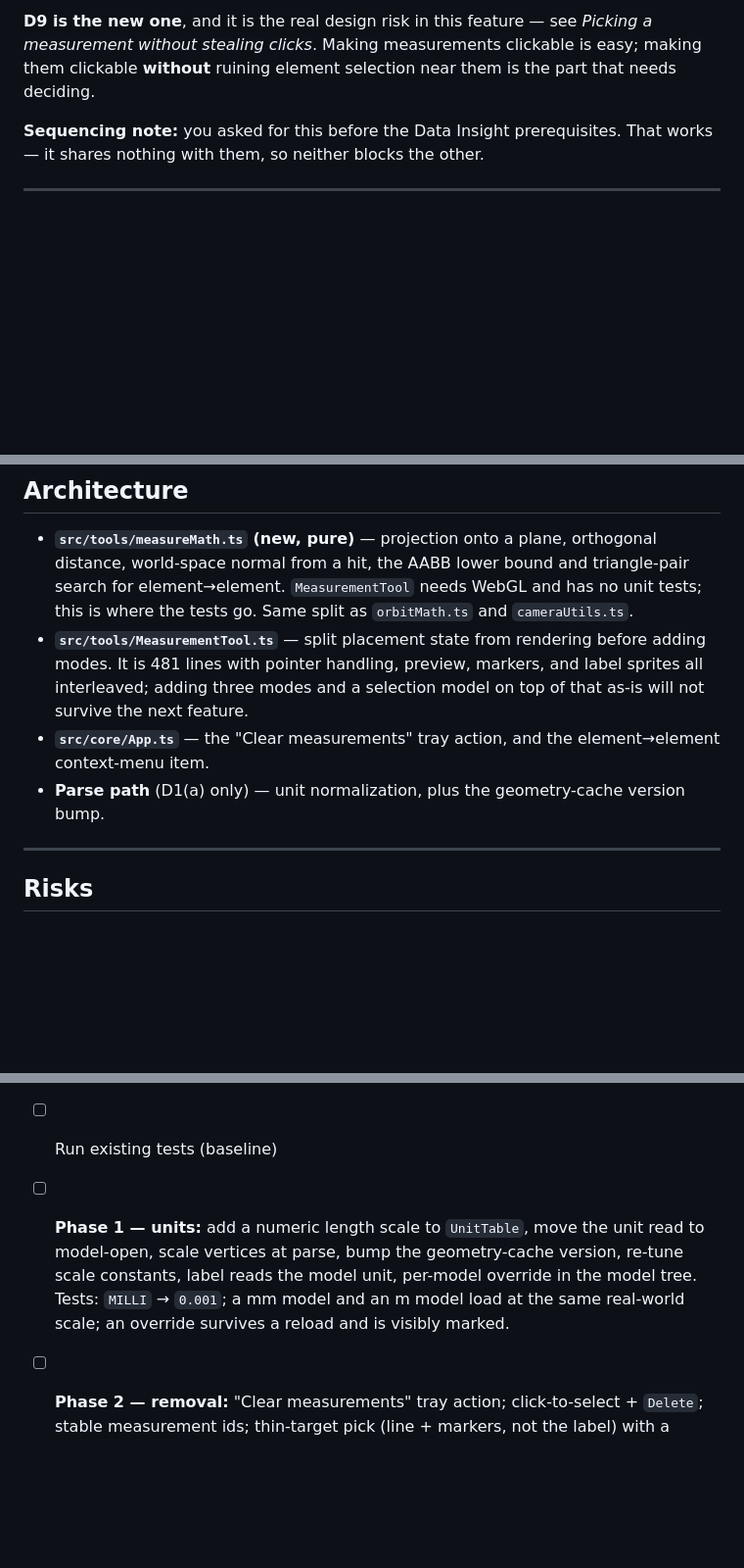
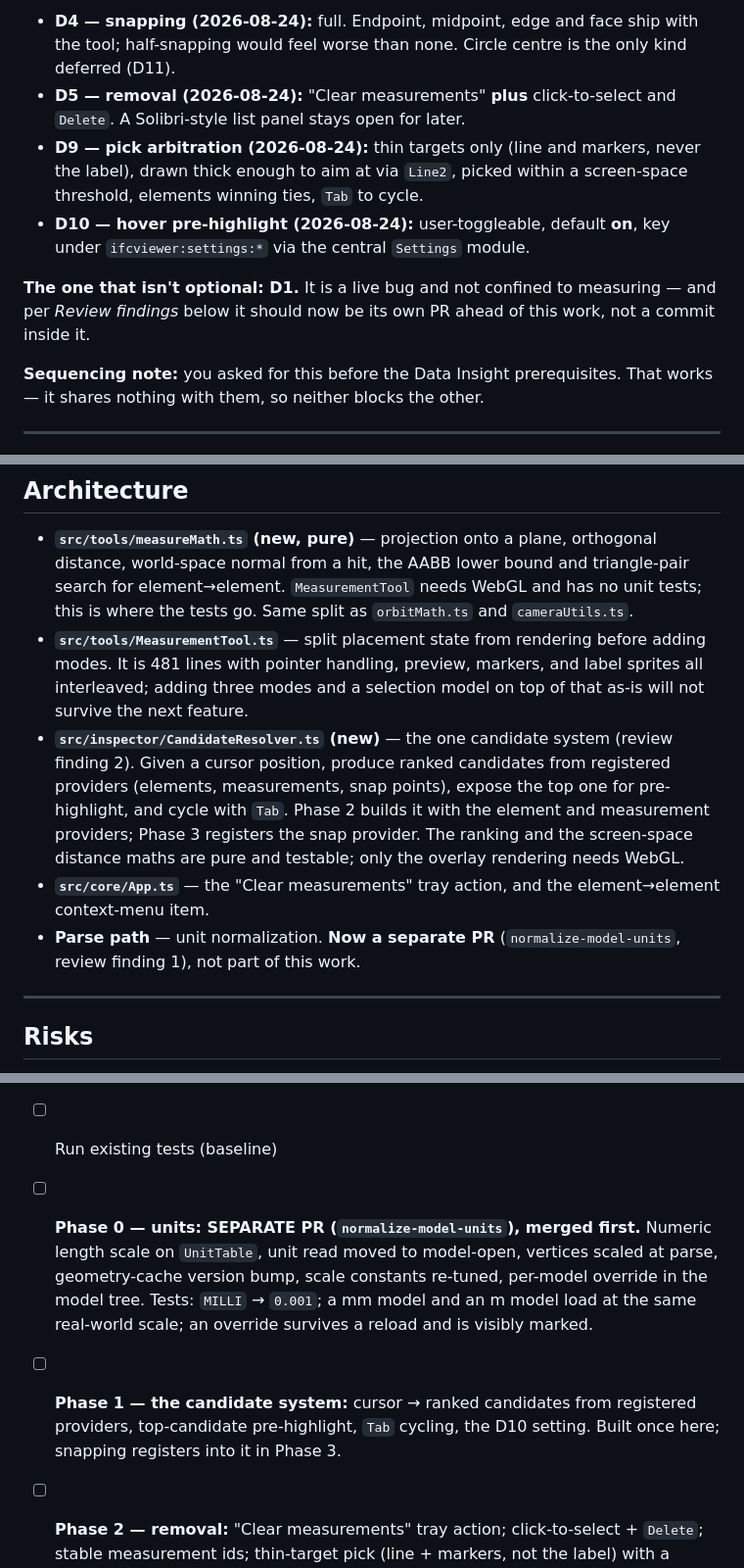
Before and after one commit to magnusfjeldolsen/ifcviewer, a Markdown page: dev/plans/handoff-measurement-modes.md, 3 parts joined by grey strips. Shown at 98% size. Drawn GitHub-style; blank space fills up the shorter version.

```diff
--- a/dev/plans/handoff-measurement-modes.md
+++ b/dev/plans/handoff-measurement-modes.md
@@ -29,8 +28,18 @@ to measuring — see below. Everything else is a genuine preference.
 
-**D9 is the new one**, and it is the real design risk in this feature — see
-*Picking a measurement without stealing clicks*. Making measurements clickable
-is easy; making them clickable **without** ruining element selection near them
-is the part that needs deciding.
+- **D4 — snapping (2026-08-24):** full. Endpoint, midpoint, edge and face ship
+  with the tool; half-snapping would feel worse than none. Circle centre is
+  the only kind deferred (D11).
+- **D5 — removal (2026-08-24):** "Clear measurements" **plus** click-to-select
+  and `Delete`. A Solibri-style list panel stays open for later.
+- **D9 — pick arbitration (2026-08-24):** thin targets only (line and markers,
+  never the label), drawn thick enough to aim at via `Line2`, picked within a
+  screen-space threshold, elements winning ties, `Tab` to cycle.
+- **D10 — hover pre-highlight (2026-08-24):** user-toggleable, default **on**,
+  key under `ifcviewer:settings:*` via the central `Settings` module.
+
+**The one that isn't optional: D1.** It is a live bug and not confined to
+measuring — and per *Review findings* below it should now be its own PR ahead
+of this work, not a commit inside it.
 
 **Sequencing note:** you asked for this before the Data Insight prerequisites.
 That works — it shares nothing with them, so neither blocks the other.
@@ -636,10 +721,17 @@ tolerance) — worth doing only if the manual smoke says it's needed.
   before adding modes. It is 481 lines with pointer handling, preview,
   markers, and label sprites all interleaved; adding three modes and a
   selection model on top of that as-is will not survive the next feature.
+- **`src/inspector/CandidateResolver.ts` (new)** — the one candidate system
+  (review finding 2). Given a cursor position, produce ranked candidates from
+  registered providers (elements, measurements, snap points), expose the top
+  one for pre-highlight, and cycle with `Tab`. Phase 2 builds it with the
+  element and measurement providers; Phase 3 registers the snap provider. The
+  ranking and the screen-space distance maths are pure and testable; only the
+  overlay rendering needs WebGL.
 - **`src/core/App.ts`** — the "Clear measurements" tray action, and the
   element→element context-menu item.
-- **Parse path** (D1(a) only) — unit normalization, plus the geometry-cache
-  version bump.
+- **Parse path** — unit normalization. **Now a separate PR** (`normalize-model-units`,
+  review finding 1), not part of this work.
 
 ---
 
@@ -685,12 +778,15 @@ tolerance) — worth doing only if the manual smoke says it's needed.
 - [ ] Decisions D1–D8 answered
 - [ ] Branch `feature/measurement-modes`
 - [ ] Run existing tests (baseline)
-- [ ] **Phase 1 — units:** add a numeric length scale to `UnitTable`, move the
-      unit read to model-open, scale vertices at parse, bump the
-      geometry-cache version, re-tune scale constants, label reads the model
-      unit, per-model override in the model tree. Tests: `MILLI` → `0.001`;
-      a mm model and an m model load at the same real-world scale; an
-      override survives a reload and is visibly marked.
+- [ ] **Phase 0 — units: SEPARATE PR (`normalize-model-units`), merged first.**
+      Numeric length scale on `UnitTable`, unit read moved to model-open,
+      vertices scaled at parse, geometry-cache version bump, scale constants
+      re-tuned, per-model override in the model tree. Tests: `MILLI` → `0.001`;
+      a mm model and an m model load at the same real-world scale; an override
+      survives a reload and is visibly marked.
+- [ ] **Phase 1 — the candidate system:** cursor → ranked candidates from
+      registered providers, top-candidate pre-highlight, `Tab` cycling, the
+      D10 setting. Built once here; snapping registers into it in Phase 3.
 - [ ] **Phase 2 — removal:** "Clear measurements" tray action; click-to-select
       + `Delete`; stable measurement ids; thin-target pick (line + markers, not
       the label) with a screen-space threshold; `Tab` cycling with hover
```
Also changed, not shown: other parts of dev/plans/handoff-measurement-modes.md (+94 -18 lines).
